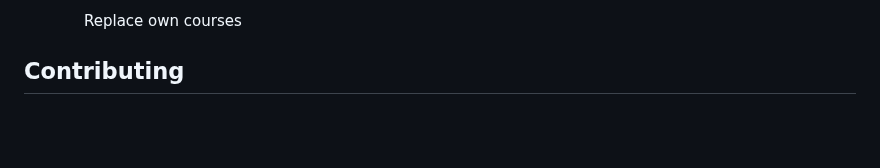
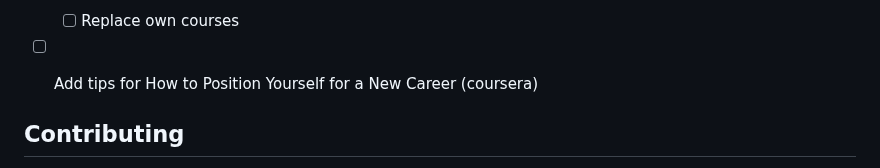
Before and after one commit to lugh-tuatha/acessignment, a Markdown page: README.md, the part around the change. GitHub-like rendering; blank space fills up the shorter version.

```diff
--- a/README.md
+++ b/README.md
@@ -56,6 +56,7 @@ Here, you will find information about the languages, frameworks, and libraries t
 - [ ] Replace the scribehow tutorial to videos
 - [ ] Remove the answe src section
     - [ ] Replace own courses
+- [ ] Add tips for How to Position Yourself for a New Career (coursera)
 
 
 
```
